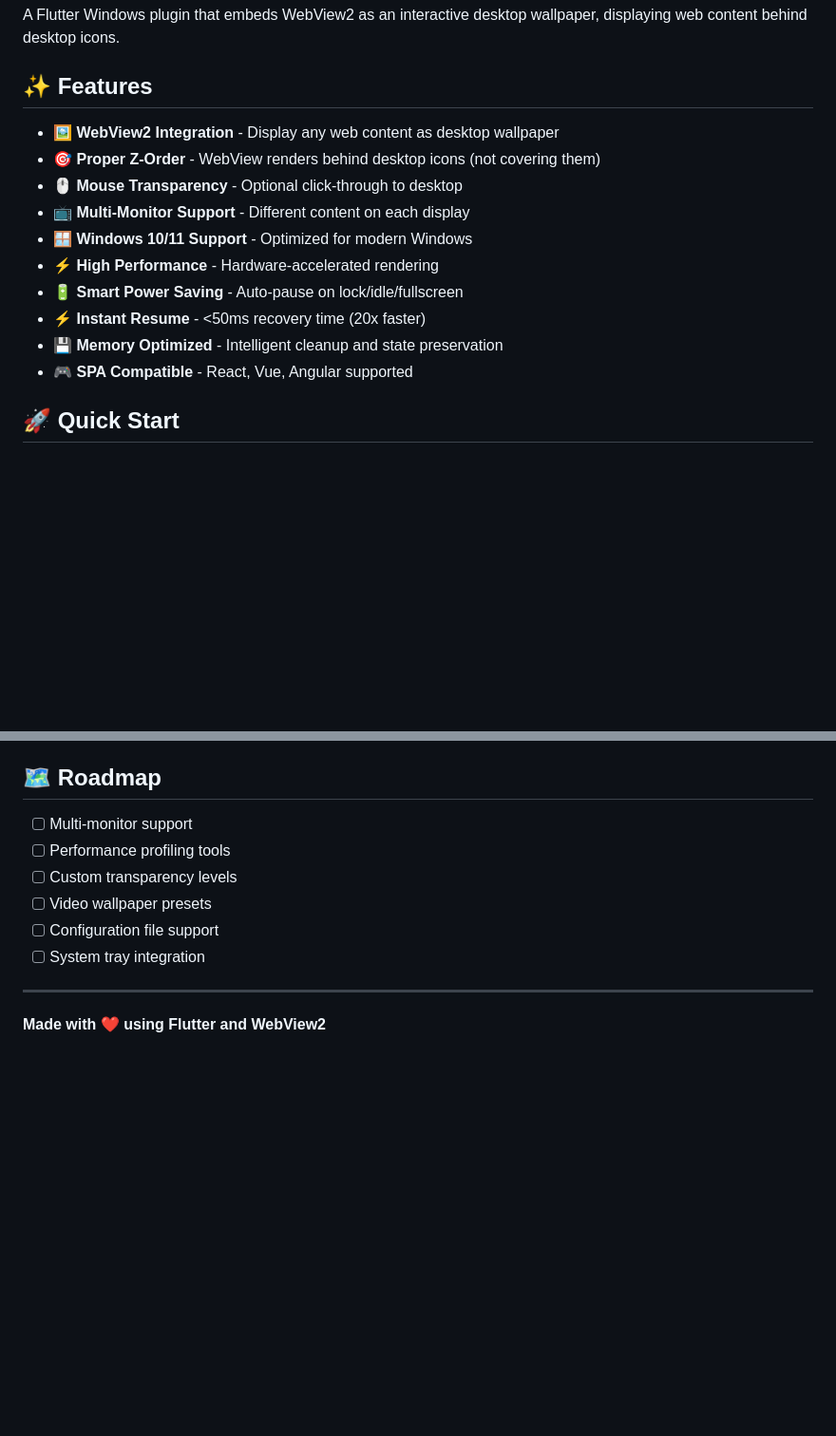
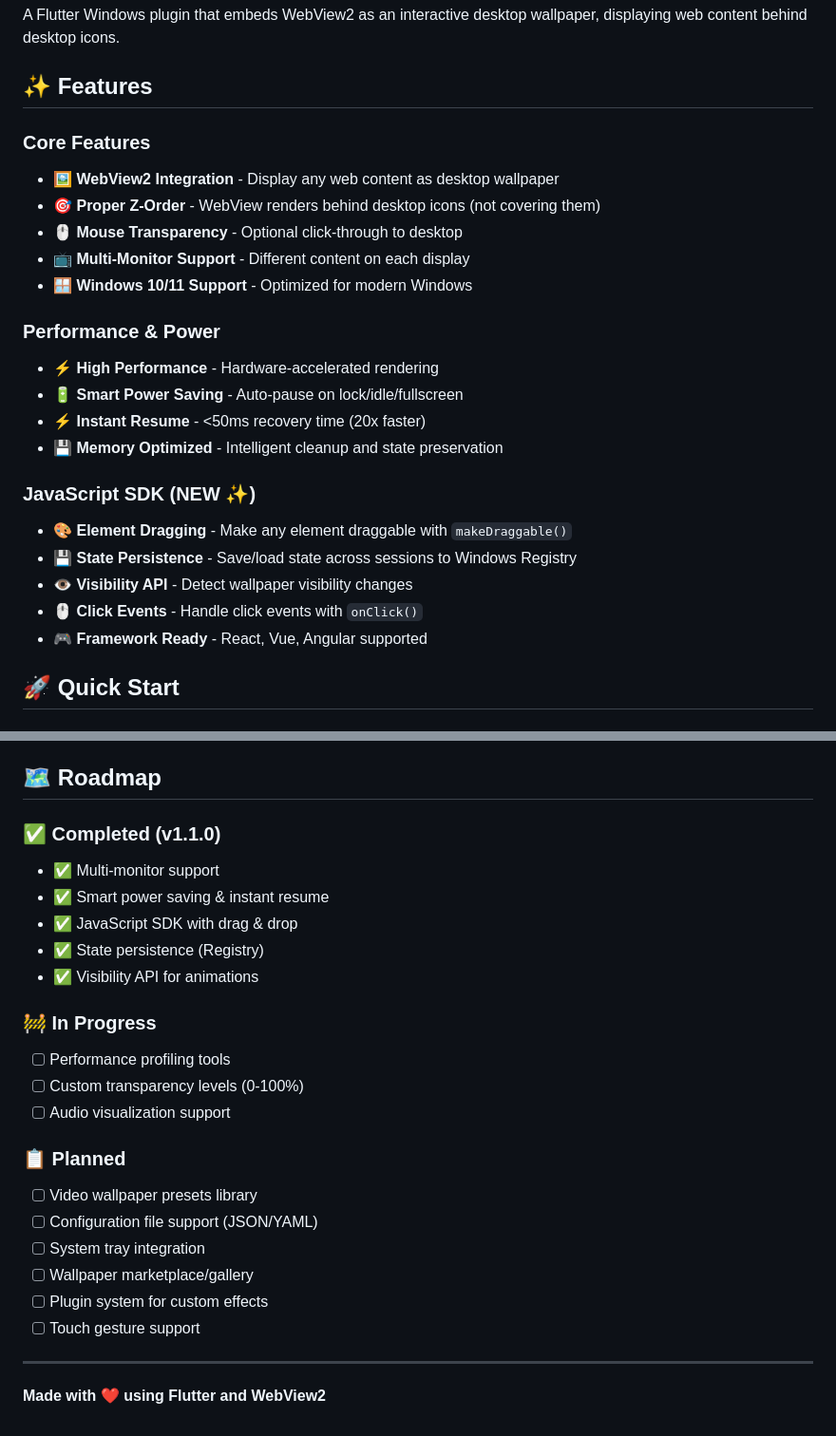
Before and after one commit to zhaibin/AnyWallpaper-Engine, a Markdown page: README.md, 2 parts joined by grey strips. Shown at 95% size. GitHub-like rendering; blank space fills up the shorter version.

```diff
--- a/README.md
+++ b/README.md
@@ -5,16 +5,25 @@ A Flutter Windows plugin that embeds WebView2 as an interactive desktop wallpape
 
 ## ✨ Features
 
+### Core Features
 - 🖼️ **WebView2 Integration** - Display any web content as desktop wallpaper
 - 🎯 **Proper Z-Order** - WebView renders behind desktop icons (not covering them)
 - 🖱️ **Mouse Transparency** - Optional click-through to desktop
 - 📺 **Multi-Monitor Support** - Different content on each display
 - 🪟 **Windows 10/11 Support** - Optimized for modern Windows
+
+### Performance & Power
 - ⚡ **High Performance** - Hardware-accelerated rendering
 - 🔋 **Smart Power Saving** - Auto-pause on lock/idle/fullscreen
 - ⚡ **Instant Resume** - <50ms recovery time (20x faster)
 - 💾 **Memory Optimized** - Intelligent cleanup and state preservation
-- 🎮 **SPA Compatible** - React, Vue, Angular supported
+
+### JavaScript SDK (NEW ✨)
+- 🎨 **Element Dragging** - Make any element draggable with `makeDraggable()`
+- 💾 **State Persistence** - Save/load state across sessions to Windows Registry
+- 👁️ **Visibility API** - Detect wallpaper visibility changes
+- 🖱️ **Click Events** - Handle click events with `onClick()`
+- 🎮 **Framework Ready** - React, Vue, Angular supported
 
 ## 🚀 Quick Start
 
@@ -205,12 +266,25 @@ MIT License - see [LICENSE](LICENSE) file
 
 ## 🗺️ Roadmap
 
-- [ ] Multi-monitor support
+### ✅ Completed (v1.1.0)
+- ✅ Multi-monitor support
+- ✅ Smart power saving & instant resume
+- ✅ JavaScript SDK with drag & drop
+- ✅ State persistence (Registry)
+- ✅ Visibility API for animations
+
+### 🚧 In Progress
 - [ ] Performance profiling tools
-- [ ] Custom transparency levels
-- [ ] Video wallpaper presets
-- [ ] Configuration file support
+- [ ] Custom transparency levels (0-100%)
+- [ ] Audio visualization support
+
+### 📋 Planned
+- [ ] Video wallpaper presets library
+- [ ] Configuration file support (JSON/YAML)
 - [ ] System tray integration
+- [ ] Wallpaper marketplace/gallery
+- [ ] Plugin system for custom effects
+- [ ] Touch gesture support
 
 ---
 
```
Also changed, not shown: other parts of README.md (+55 -3 lines).
